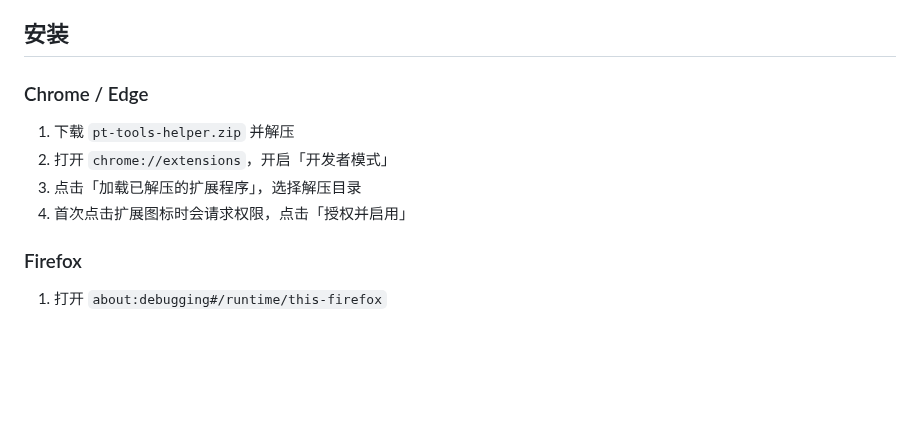
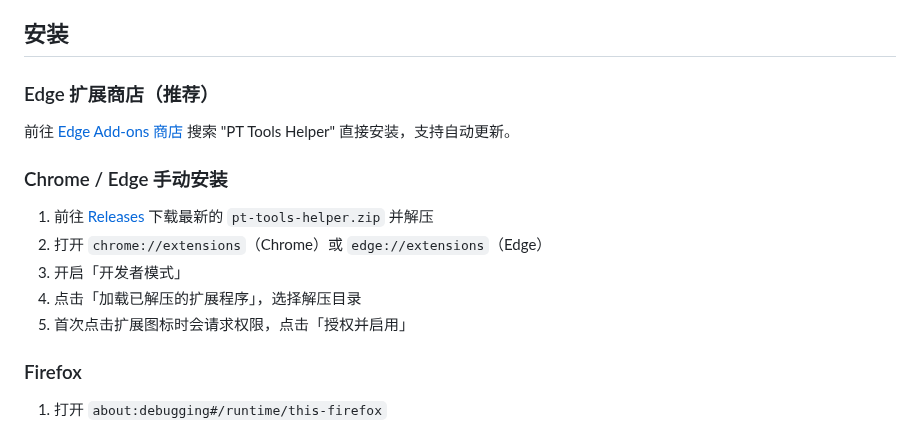
Before and after one commit to sunerpy/pt-tools, a Markdown page: tools/browser-extension/README.md, the part around the change. Rendered like a GitHub page; blank space fills up the shorter version.

Commit message:
docs(extension): update install guide with Edge Add-ons store link

```diff
--- a/tools/browser-extension/README.md
+++ b/tools/browser-extension/README.md
@@ -4,12 +4,17 @@ PT 站点数据采集助手，一键采集站点数据、同步 Cookie 到 pt-to
 
 ## 安装
 
-### Chrome / Edge
+### Edge 扩展商店（推荐）
 
-1. 下载 `pt-tools-helper.zip` 并解压
-2. 打开 `chrome://extensions`，开启「开发者模式」
-3. 点击「加载已解压的扩展程序」，选择解压目录
-4. 首次点击扩展图标时会请求权限，点击「授权并启用」
+前往 [Edge Add-ons 商店](https://microsoftedge.microsoft.com/addons/detail/pt-tools-helper) 搜索 "PT Tools Helper" 直接安装，支持自动更新。
+
+### Chrome / Edge 手动安装
+
+1. 前往 [Releases](https://github.com/sunerpy/pt-tools/releases) 下载最新的 `pt-tools-helper.zip` 并解压
+2. 打开 `chrome://extensions`（Chrome）或 `edge://extensions`（Edge）
+3. 开启「开发者模式」
+4. 点击「加载已解压的扩展程序」，选择解压目录
+5. 首次点击扩展图标时会请求权限，点击「授权并启用」
 
 ### Firefox
 
```
Also changed, not shown: README.md (+5 -5 lines).
